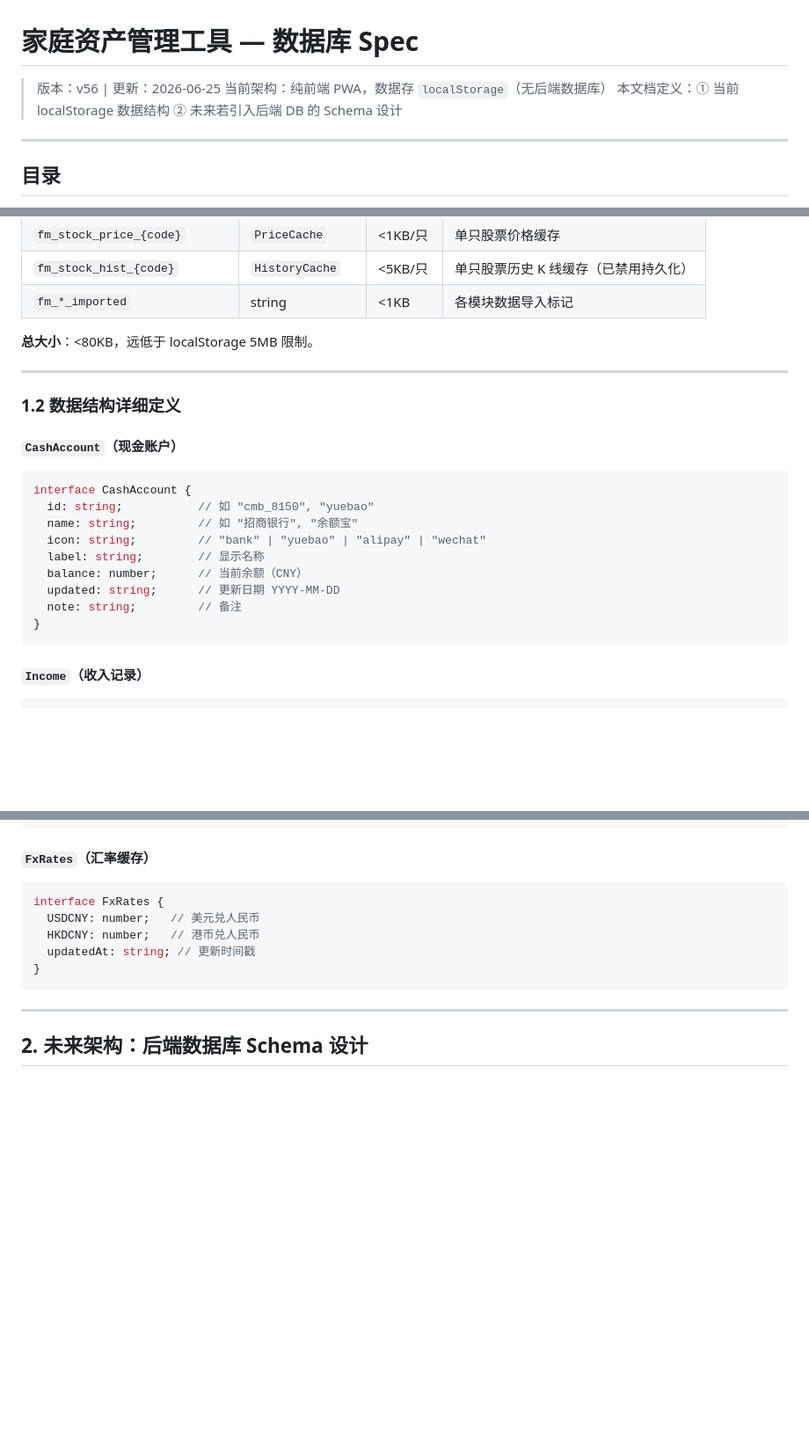
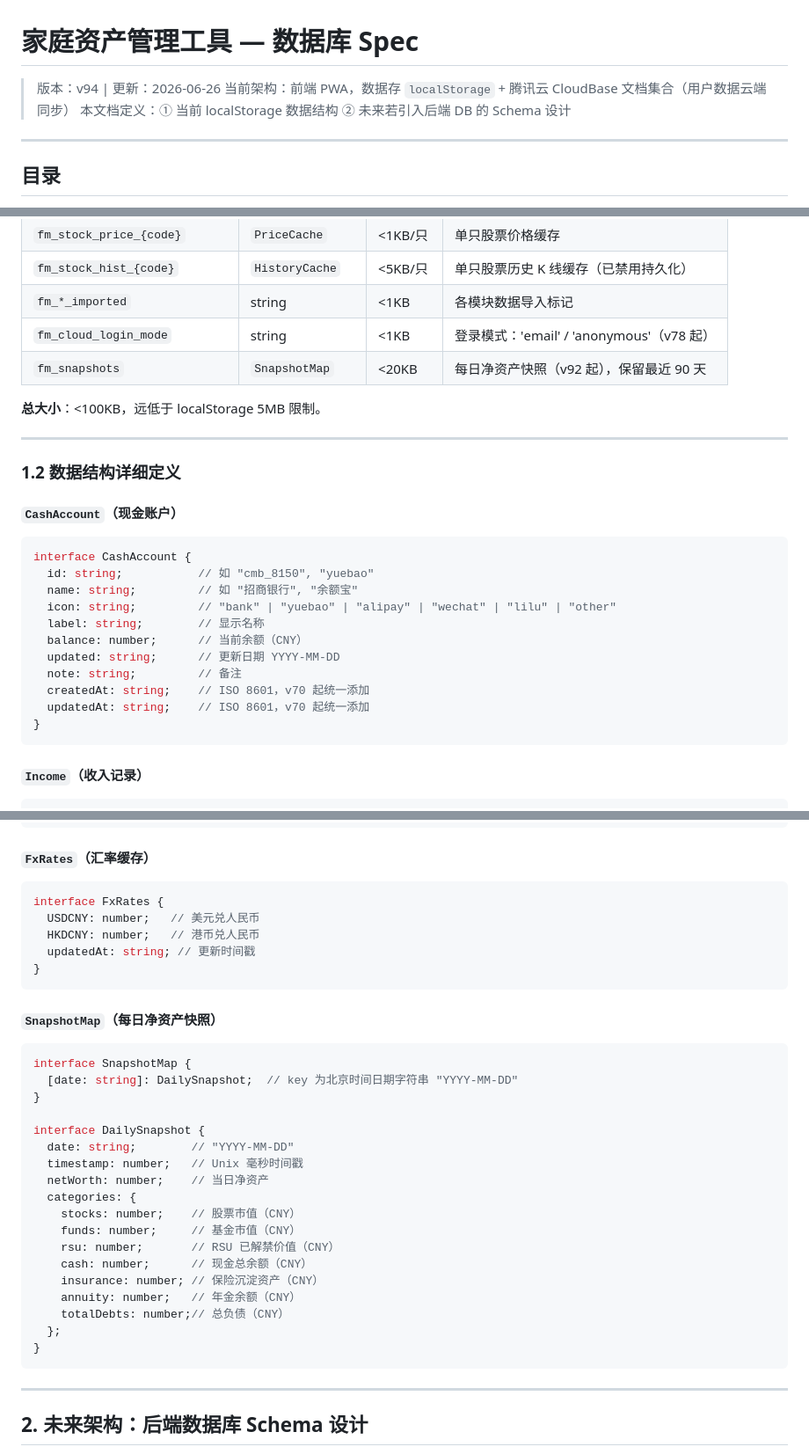
Before and after one commit to wangdian19830925/wang-luo-finance, a Markdown page: docs/数据库spec.md, 3 parts joined by grey strips. Shown at 88% size. GitHub-like rendering; blank space fills up the shorter version.

````diff
--- a/docs/数据库spec.md
+++ b/docs/数据库spec.md
@@ -1,7 +1,7 @@
 # 家庭资产管理工具 — 数据库 Spec
 
-> 版本：v56 | 更新：2026-06-25
-> 当前架构：纯前端 PWA，数据存 `localStorage`（无后端数据库）
+> 版本：v94 | 更新：2026-06-26
+> 当前架构：前端 PWA，数据存 `localStorage` + 腾讯云 CloudBase 文档集合（用户数据云端同步）
 > 本文档定义：① 当前 localStorage 数据结构 ② 未来若引入后端 DB 的 Schema 设计
 
 ---
@@ -36,8 +36,10 @@
 | `fm_stock_price_{code}` | `PriceCache` | <1KB/只 | 单只股票价格缓存 |
 | `fm_stock_hist_{code}` | `HistoryCache` | <5KB/只 | 单只股票历史 K 线缓存（已禁用持久化） |
 | `fm_*_imported` | string | <1KB | 各模块数据导入标记 |
+| `fm_cloud_login_mode` | string | <1KB | 登录模式：'email' / 'anonymous'（v78 起） |
+| `fm_snapshots` | `SnapshotMap` | <20KB | 每日净资产快照（v92 起），保留最近 90 天 |
 
-**总大小**：<80KB，远低于 localStorage 5MB 限制。
+**总大小**：<100KB，远低于 localStorage 5MB 限制。
 
 ---
 
@@ -49,11 +51,13 @@
 interface CashAccount {
   id: string;           // 如 "cmb_8150", "yuebao"
   name: string;         // 如 "招商银行", "余额宝"
-  icon: string;         // "bank" | "yuebao" | "alipay" | "wechat"
+  icon: string;         // "bank" | "yuebao" | "alipay" | "wechat" | "lilu" | "other"
   label: string;        // 显示名称
   balance: number;      // 当前余额（CNY）
   updated: string;      // 更新日期 YYYY-MM-DD
   note: string;         // 备注
+  createdAt: string;    // ISO 8601，v70 起统一添加
+  updatedAt: string;    // ISO 8601，v70 起统一添加
 }
 ```
 
@@ -231,6 +235,29 @@ interface FxRates {
 }
 ```
 
+#### `SnapshotMap`（每日净资产快照）
+
+```typescript
+interface SnapshotMap {
+  [date: string]: DailySnapshot;  // key 为北京时间日期字符串 "YYYY-MM-DD"
+}
+
+interface DailySnapshot {
+  date: string;        // "YYYY-MM-DD"
+  timestamp: number;   // Unix 毫秒时间戳
+  netWorth: number;    // 当日净资产
+  categories: {
+    stocks: number;    // 股票市值（CNY）
+    funds: number;     // 基金市值（CNY）
+    rsu: number;       // RSU 已解禁价值（CNY）
+    cash: number;      // 现金总余额（CNY）
+    insurance: number; // 保险沉淀资产（CNY）
+    annuity: number;   // 年金余额（CNY）
+    totalDebts: number;// 总负债（CNY）
+  };
+}
+```
+
 ---
 
 ## 2. 未来架构：后端数据库 Schema 设计
````
